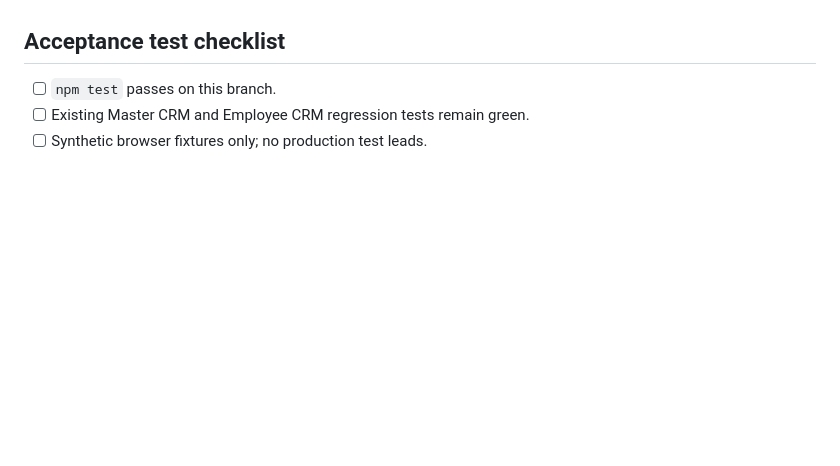
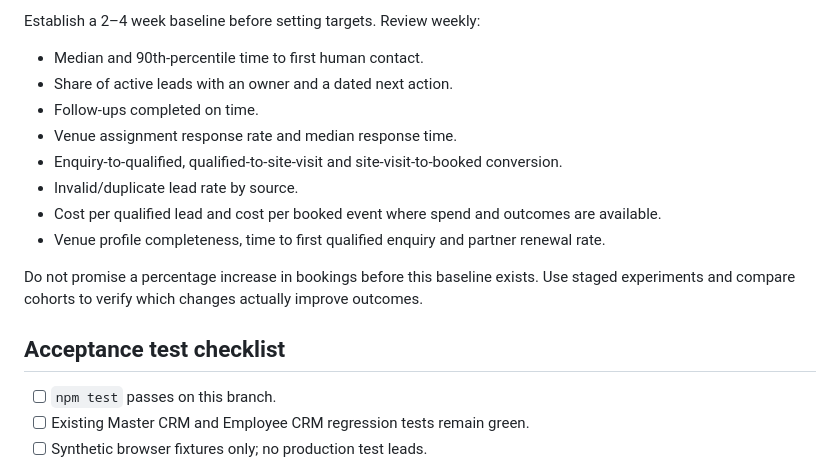
Before and after one commit to selectmyvenue/selectmyvenue-crm, a Markdown page: docs/AI_CRM_OPERATIONS_REQUIREMENTS_AUDIT.md, the part around one of its changes. Drawn GitHub-style; blank space fills up the shorter version.

```diff
--- a/docs/AI_CRM_OPERATIONS_REQUIREMENTS_AUDIT.md
+++ b/docs/AI_CRM_OPERATIONS_REQUIREMENTS_AUDIT.md
@@ -69,3 +101,15 @@ This baseline is source-code evidence only. It does not prove that every control
+Establish a 2–4 week baseline before setting targets. Review weekly:
+- Median and 90th-percentile time to first human contact.
+- Share of active leads with an owner and a dated next action.
+- Follow-ups completed on time.
+- Venue assignment response rate and median response time.
+- Enquiry-to-qualified, qualified-to-site-visit and site-visit-to-booked conversion.
+- Invalid/duplicate lead rate by source.
+- Cost per qualified lead and cost per booked event where spend and outcomes are available.
+- Venue profile completeness, time to first qualified enquiry and partner renewal rate.
+
+Do not promise a percentage increase in bookings before this baseline exists. Use staged experiments and compare cohorts to verify which changes actually improve outcomes.
+
 ## Acceptance test checklist
 
 - [ ] `npm test` passes on this branch.
```
Also changed, not shown: other parts of docs/AI_CRM_OPERATIONS_REQUIREMENTS_AUDIT.md (+32 -0 lines).
